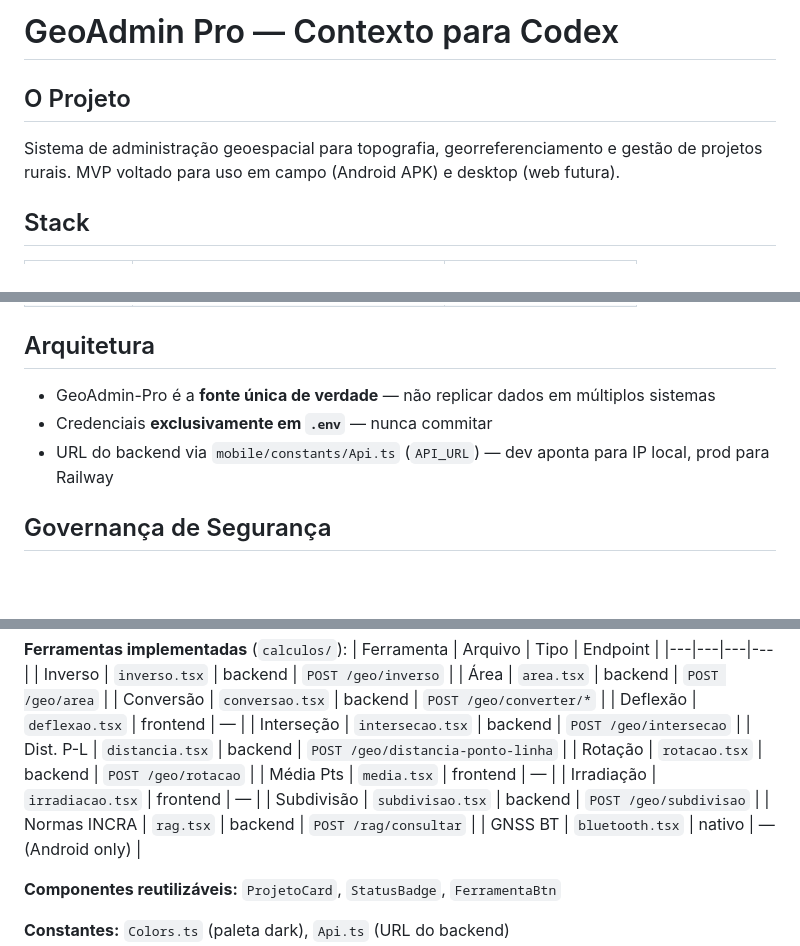
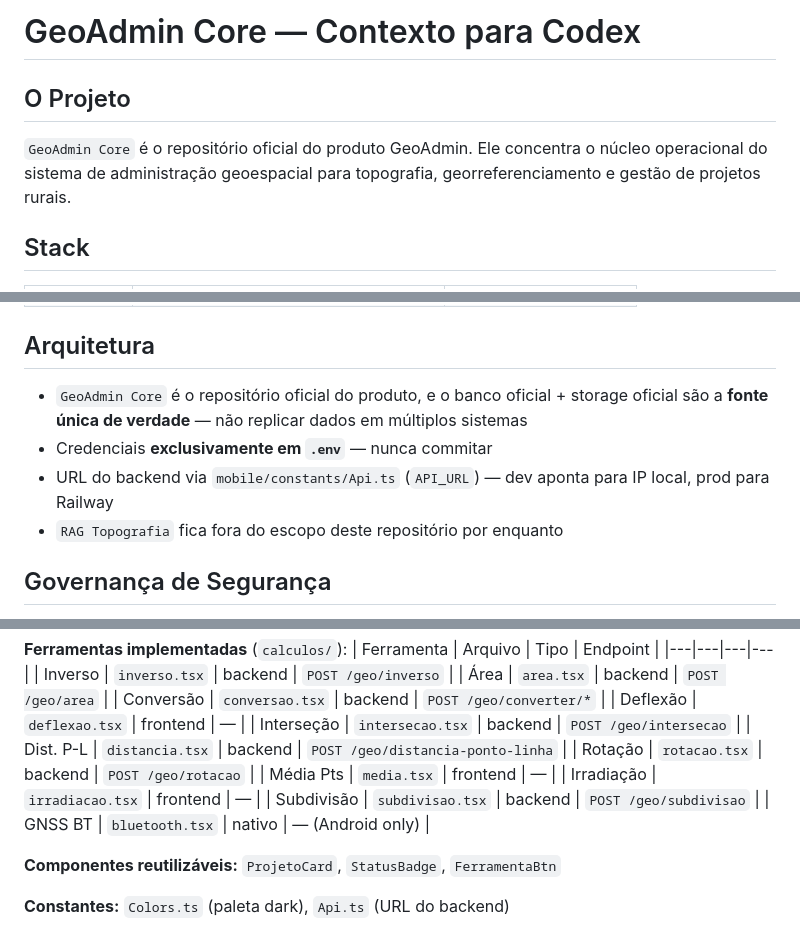
Before and after one commit to HUGUERAS/geoadmin-core, a Markdown page: AGENTS.md, 3 parts joined by grey strips. GitHub-like rendering; blank space fills up the shorter version.

Commit message:
docs: align core agent context

```diff
--- a/AGENTS.md
+++ b/AGENTS.md
@@ -1,7 +1,7 @@
-# GeoAdmin Pro — Contexto para Codex
+# GeoAdmin Core — Contexto para Codex
 
 ## O Projeto
-Sistema de administração geoespacial para topografia, georreferenciamento e gestão de projetos rurais. MVP voltado para uso em campo (Android APK) e desktop (web futura).
+`GeoAdmin Core` é o repositório oficial do produto GeoAdmin. Ele concentra o núcleo operacional do sistema de administração geoespacial para topografia, georreferenciamento e gestão de projetos rurais.
 
 ## Stack
 | Camada | Tecnologia | Diretório |
@@ -12,9 +12,10 @@ Sistema de administração geoespacial para topografia, georreferenciamento e ge
 | Integração | Métrica TOPO via `POST /metrica/txt` | `backend/integracoes/` |
 
 ## Arquitetura
-- GeoAdmin-Pro é a **fonte única de verdade** — não replicar dados em múltiplos sistemas
+- `GeoAdmin Core` é o repositório oficial do produto, e o banco oficial + storage oficial são a **fonte única de verdade** — não replicar dados em múltiplos sistemas
 - Credenciais **exclusivamente em `.env`** — nunca commitar
 - URL do backend via `mobile/constants/Api.ts` (`API_URL`) — dev aponta para IP local, prod para Railway
+- `RAG Topografia` fica fora do escopo deste repositório por enquanto
 
 ## Governança de Segurança
 
@@ -135,7 +136,6 @@ Consequência direta: qualquer nova ferramenta deve ser projetada pensando em **
 | Média Pts | `media.tsx` | frontend | — |
 | Irradiação | `irradiacao.tsx` | frontend | — |
 | Subdivisão | `subdivisao.tsx` | backend | `POST /geo/subdivisao` |
-| Normas INCRA | `rag.tsx` | backend | `POST /rag/consultar` |
 | GNSS BT | `bluetooth.tsx` | nativo | — (Android only) |
 
 **Componentes reutilizáveis:** `ProjetoCard`, `StatusBadge`, `FerramentaBtn`
```
